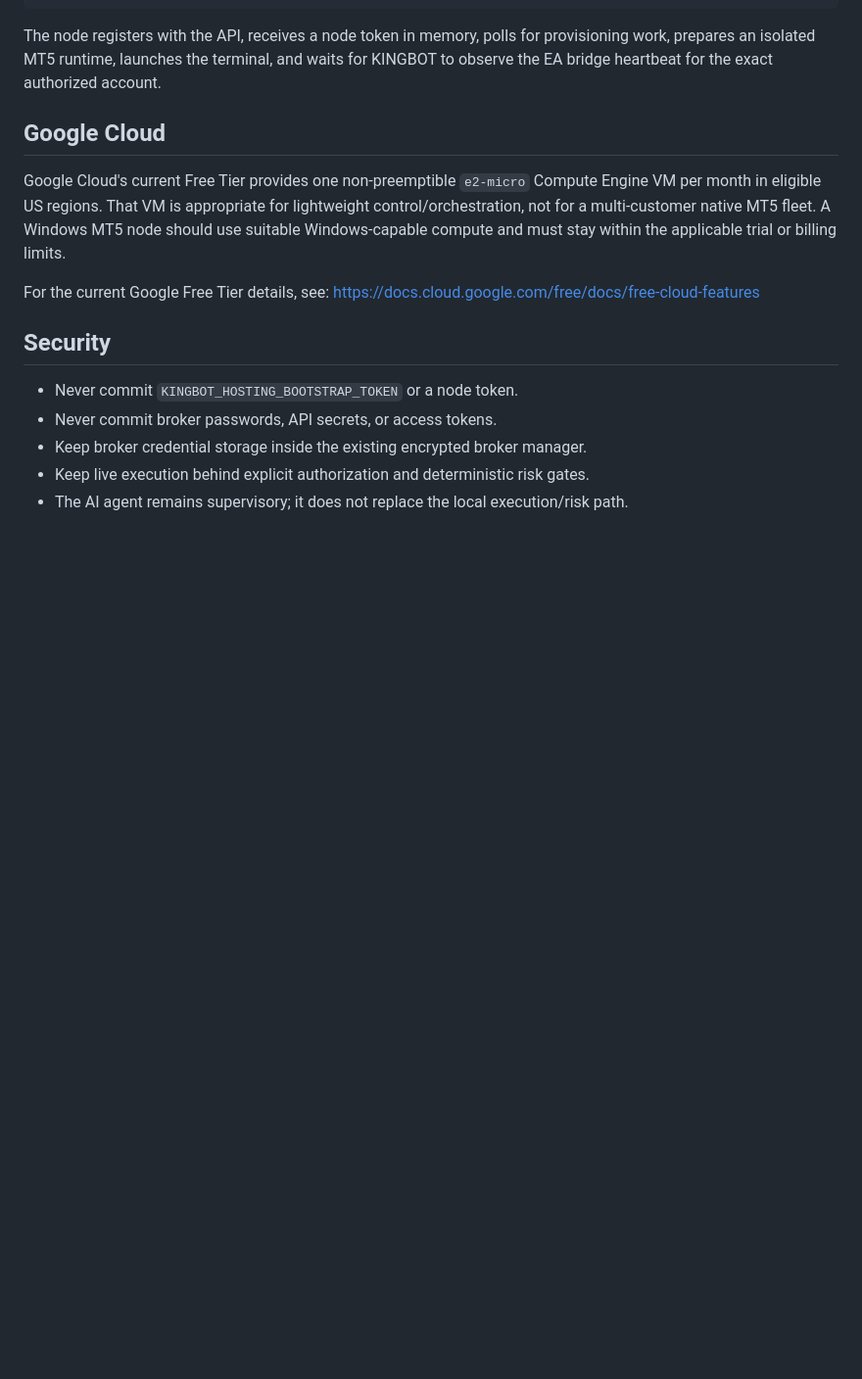
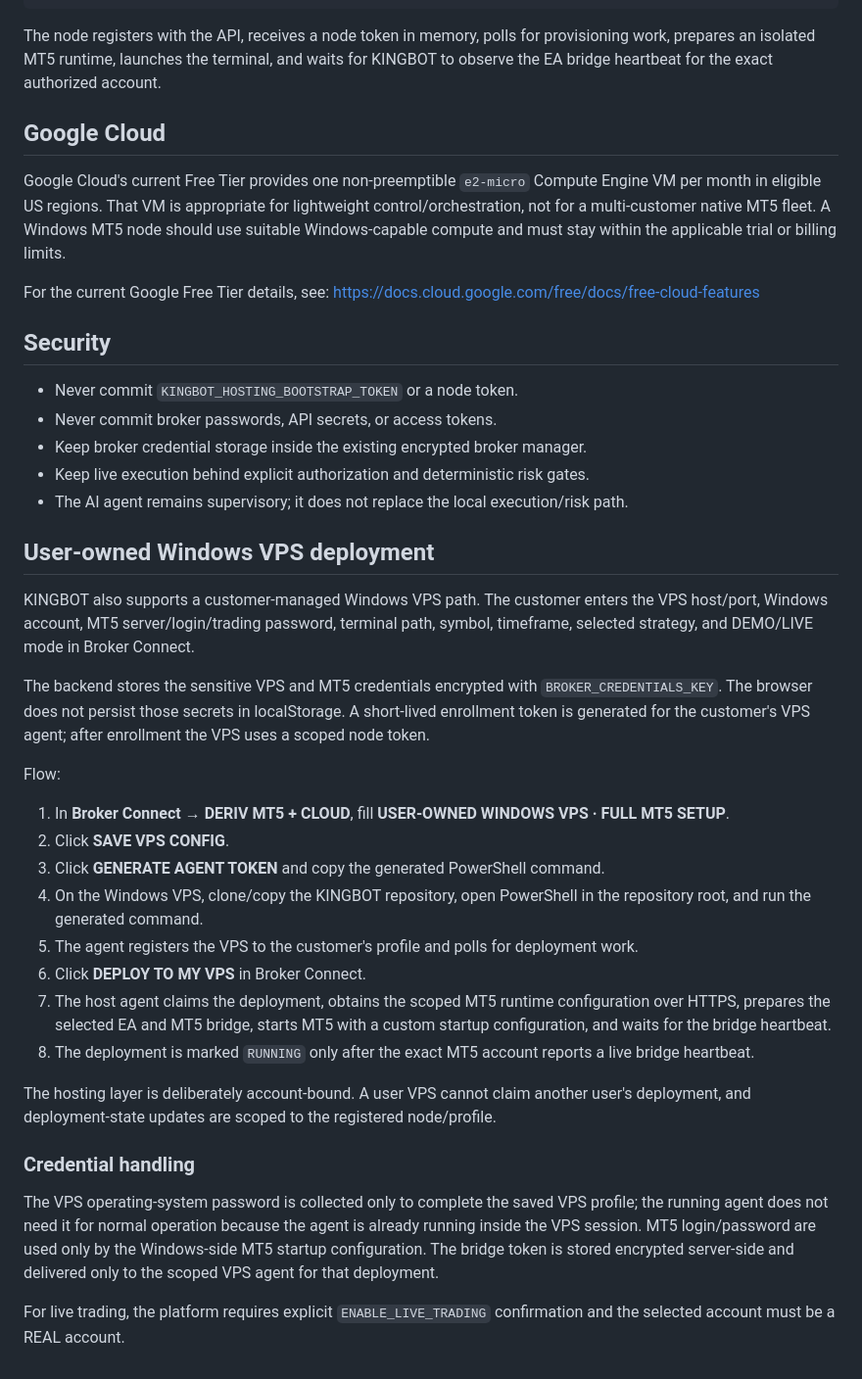
Before and after one commit to BOTKING-Automation/KINGBOT-FINETECH, a Markdown page: hosting/README.md, the part around the change. Shown at 98% size. Drawn GitHub-style; blank space fills up the shorter version.

Commit message:
Document full user-owned VPS deployment flow

```diff
--- a/hosting/README.md
+++ b/hosting/README.md
@@ -83,3 +83,29 @@ https://docs.cloud.google.com/free/docs/free-cloud-features
 - Keep broker credential storage inside the existing encrypted broker manager.
 - Keep live execution behind explicit authorization and deterministic risk gates.
 - The AI agent remains supervisory; it does not replace the local execution/risk path.
+
+
+## User-owned Windows VPS deployment
+
+KINGBOT also supports a customer-managed Windows VPS path. The customer enters the VPS host/port, Windows account, MT5 server/login/trading password, terminal path, symbol, timeframe, selected strategy, and DEMO/LIVE mode in Broker Connect.
+
+The backend stores the sensitive VPS and MT5 credentials encrypted with `BROKER_CREDENTIALS_KEY`. The browser does not persist those secrets in localStorage. A short-lived enrollment token is generated for the customer's VPS agent; after enrollment the VPS uses a scoped node token.
+
+Flow:
+
+1. In **Broker Connect → DERIV MT5 + CLOUD**, fill **USER-OWNED WINDOWS VPS · FULL MT5 SETUP**.
+2. Click **SAVE VPS CONFIG**.
+3. Click **GENERATE AGENT TOKEN** and copy the generated PowerShell command.
+4. On the Windows VPS, clone/copy the KINGBOT repository, open PowerShell in the repository root, and run the generated command.
+5. The agent registers the VPS to the customer's profile and polls for deployment work.
+6. Click **DEPLOY TO MY VPS** in Broker Connect.
+7. The host agent claims the deployment, obtains the scoped MT5 runtime configuration over HTTPS, prepares the selected EA and MT5 bridge, starts MT5 with a custom startup configuration, and waits for the bridge heartbeat.
+8. The deployment is marked `RUNNING` only after the exact MT5 account reports a live bridge heartbeat.
+
+The hosting layer is deliberately account-bound. A user VPS cannot claim another user's deployment, and deployment-state updates are scoped to the registered node/profile.
+
+### Credential handling
+
+The VPS operating-system password is collected only to complete the saved VPS profile; the running agent does not need it for normal operation because the agent is already running inside the VPS session. MT5 login/password are used only by the Windows-side MT5 startup configuration. The bridge token is stored encrypted server-side and delivered only to the scoped VPS agent for that deployment.
+
+For live trading, the platform requires explicit `ENABLE_LIVE_TRADING` confirmation and the selected account must be a REAL account.
```
